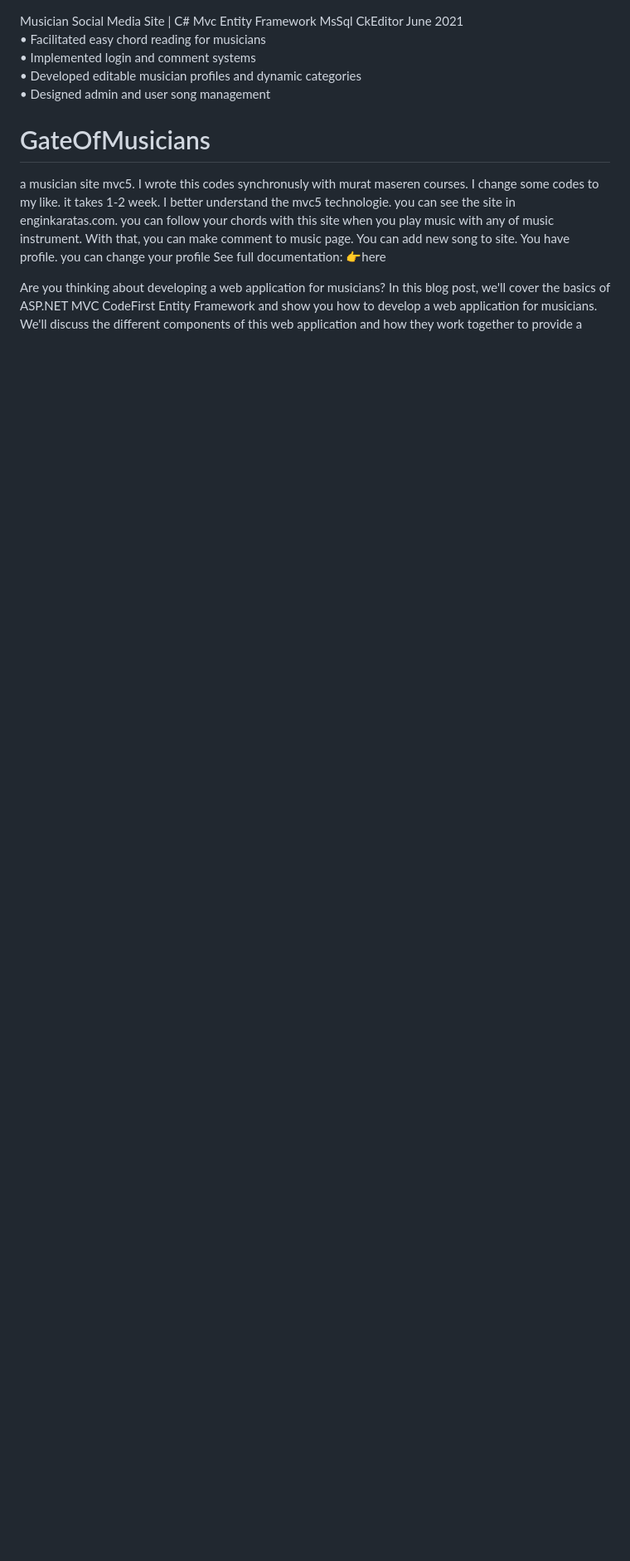
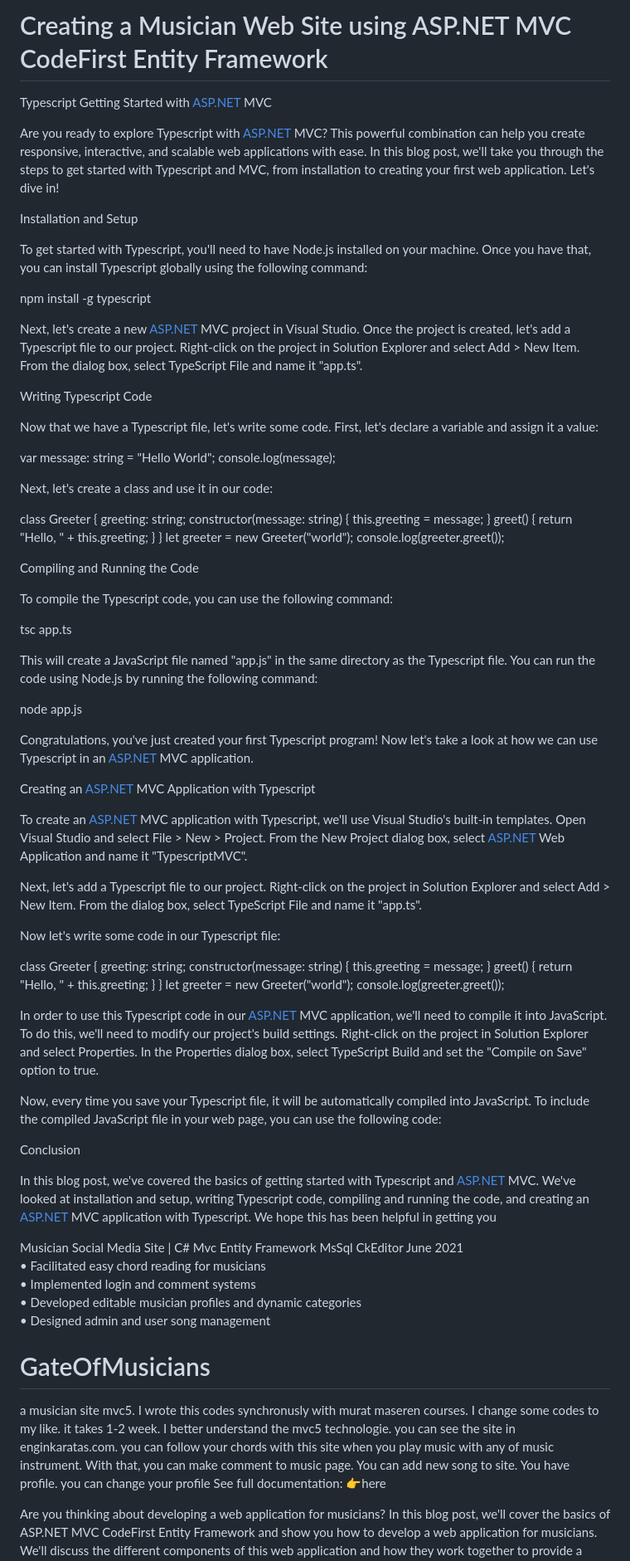
Before and after one commit to EnginKARATAS/GateOfMusicians, a Markdown page: README.md, the part around the change. Shown at 83% size. Drawn GitHub-style; blank space fills up the shorter version.

```diff
--- a/README.md
+++ b/README.md
@@ -1,3 +1,79 @@
+# Creating a Musician Web Site using ASP.NET MVC CodeFirst Entity Framework
+
+Typescript Getting Started with [ASP.NET](http://asp.net/) MVC
+
+Are you ready to explore Typescript with [ASP.NET](http://asp.net/) MVC? This powerful combination can help you create responsive, interactive, and scalable web applications with ease. In this blog post, we'll take you through the steps to get started with Typescript and MVC, from installation to creating your first web application. Let's dive in!
+
+Installation and Setup
+
+To get started with Typescript, you'll need to have Node.js installed on your machine. Once you have that, you can install Typescript globally using the following command:
+
+npm install -g typescript
+
+Next, let's create a new [ASP.NET](http://asp.net/) MVC project in Visual Studio. Once the project is created, let's add a Typescript file to our project. Right-click on the project in Solution Explorer and select Add > New Item. From the dialog box, select TypeScript File and name it "app.ts".
+
+Writing Typescript Code
+
+Now that we have a Typescript file, let's write some code. First, let's declare a variable and assign it a value:
+
+var message: string = "Hello World";
+console.log(message);
+
+Next, let's create a class and use it in our code:
+
+class Greeter {
+greeting: string;
+constructor(message: string) {
+this.greeting = message;
+}
+greet() {
+return "Hello, " + this.greeting;
+}
+}
+let greeter = new Greeter("world");
+console.log(greeter.greet());
+
+Compiling and Running the Code
+
+To compile the Typescript code, you can use the following command:
+
+tsc app.ts
+
+This will create a JavaScript file named "app.js" in the same directory as the Typescript file. You can run the code using Node.js by running the following command:
+
+node app.js
+
+Congratulations, you've just created your first Typescript program! Now let's take a look at how we can use Typescript in an [ASP.NET](http://asp.net/) MVC application.
+
+Creating an [ASP.NET](http://asp.net/) MVC Application with Typescript
+
+To create an [ASP.NET](http://asp.net/) MVC application with Typescript, we'll use Visual Studio's built-in templates. Open Visual Studio and select File > New > Project. From the New Project dialog box, select [ASP.NET](http://asp.net/) Web Application and name it "TypescriptMVC".
+
+Next, let's add a Typescript file to our project. Right-click on the project in Solution Explorer and select Add > New Item. From the dialog box, select TypeScript File and name it "app.ts".
+
+Now let's write some code in our Typescript file:
+
+class Greeter {
+greeting: string;
+constructor(message: string) {
+this.greeting = message;
+}
+greet() {
+return "Hello, " + this.greeting;
+}
+}
+let greeter = new Greeter("world");
+console.log(greeter.greet());
+
+In order to use this Typescript code in our [ASP.NET](http://asp.net/) MVC application, we'll need to compile it into JavaScript. To do this, we'll need to modify our project's build settings. Right-click on the project in Solution Explorer and select Properties. In the Properties dialog box, select TypeScript Build and set the "Compile on Save" option to true.
+
+Now, every time you save your Typescript file, it will be automatically compiled into JavaScript. To include the compiled JavaScript file in your web page, you can use the following code:
+
+<script src="~/Scripts/app.js"></script>
+
+Conclusion
+
+In this blog post, we've covered the basics of getting started with Typescript and [ASP.NET](http://asp.net/) MVC. We've looked at installation and setup, writing Typescript code, compiling and running the code, and creating an [ASP.NET](http://asp.net/) MVC application with Typescript. We hope this has been helpful in getting you
 
 Musician Social Media Site | C# Mvc Entity Framework MsSql CkEditor June 2021 <br>
   • Facilitated easy chord reading for musicians<br>
```
